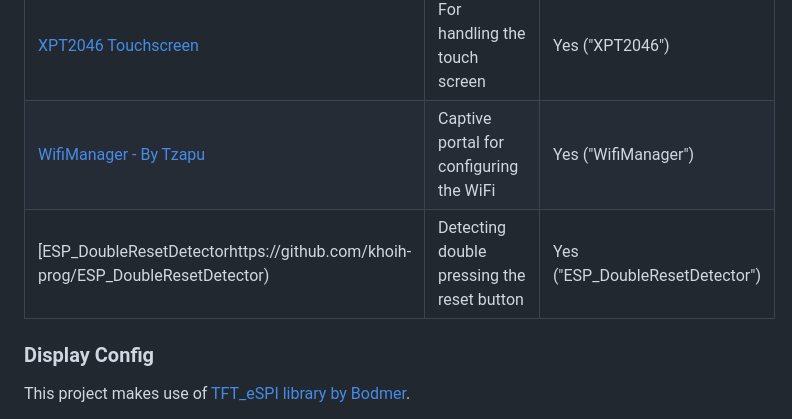
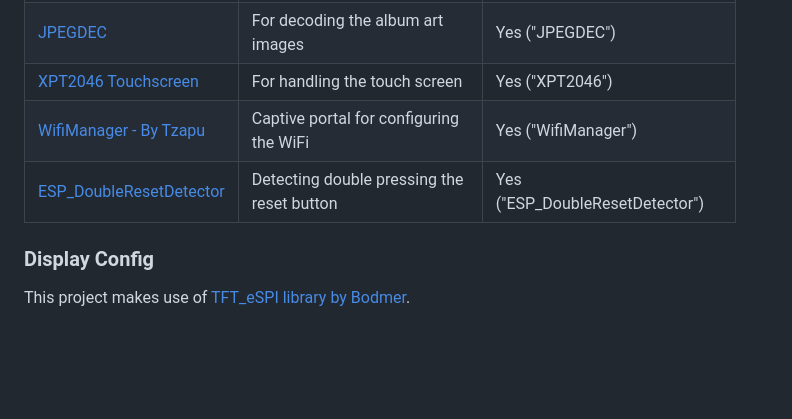
Before and after one commit to witnessmenow/Spotify-Diy-Thing, a Markdown page: README.md, the part around the change. Rendered like a GitHub page; blank space fills up the shorter version.

```diff
--- a/README.md
+++ b/README.md
@@ -35,7 +35,7 @@ The following libraries need to be installed for this project to work:
 | [JPEGDEC](https://github.com/bitbank2/JPEGDEC)                                                    | For decoding the album art images           | Yes ("JPEGDEC")              |
 | [XPT2046 Touchscreen](https://github.com/PaulStoffregen/XPT2046_Touchscreen)                      | For handling the touch screen               | Yes ("XPT2046")              |
 | [WifiManager - By Tzapu](https://github.com/tzapu/WiFiManager)                                    | Captive portal for configuring the WiFi     | Yes ("WifiManager")              |
-| [ESP_DoubleResetDetectorhttps://github.com/khoih-prog/ESP_DoubleResetDetector)                    | Detecting double pressing the reset button  | Yes ("ESP_DoubleResetDetector")              |
+| [ESP_DoubleResetDetector](https://github.com/khoih-prog/ESP_DoubleResetDetector)                  | Detecting double pressing the reset button  | Yes ("ESP_DoubleResetDetector")              |
 
 ### Display Config
 
```
